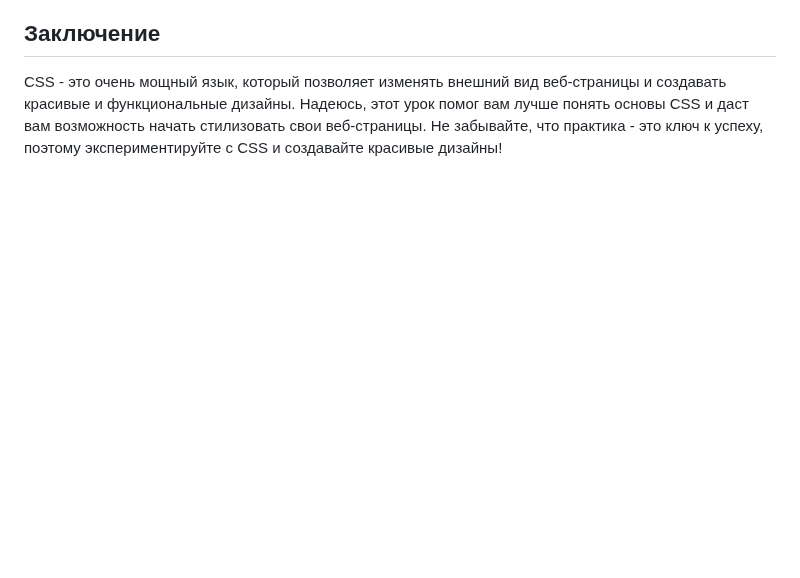
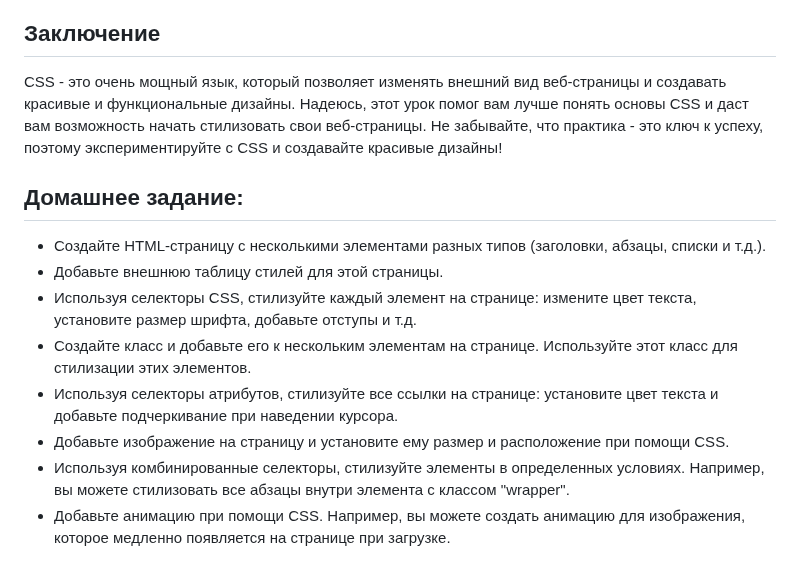
Before and after one commit to code4any1/lessons, a Markdown page: lesson-2/README.md, the part around the change. Rendered like a GitHub page; blank space fills up the shorter version.

```diff
--- a/lesson-2/README.md
+++ b/lesson-2/README.md
@@ -196,3 +196,15 @@ HTML-код:
 ## Заключение
 
 CSS - это очень мощный язык, который позволяет изменять внешний вид веб-страницы и создавать красивые и функциональные дизайны. Надеюсь, этот урок помог вам лучше понять основы CSS и даст вам возможность начать стилизовать свои веб-страницы. Не забывайте, что практика - это ключ к успеху, поэтому экспериментируйте с CSS и создавайте красивые дизайны!
+
+
+## Домашнее задание:
+
+- Создайте HTML-страницу с несколькими элементами разных типов (заголовки, абзацы, списки и т.д.).
+- Добавьте внешнюю таблицу стилей для этой страницы.
+- Используя селекторы CSS, стилизуйте каждый элемент на странице: измените цвет текста, установите размер шрифта, добавьте отступы и т.д.
+- Создайте класс и добавьте его к нескольким элементам на странице. Используйте этот класс для стилизации этих элементов.
+- Используя селекторы атрибутов, стилизуйте все ссылки на странице: установите цвет текста и добавьте подчеркивание при наведении курсора.
+- Добавьте изображение на страницу и установите ему размер и расположение при помощи CSS.
+- Используя комбинированные селекторы, стилизуйте элементы в определенных условиях. Например, вы можете стилизовать все абзацы внутри элемента с классом "wrapper".
+- Добавьте анимацию при помощи CSS. Например, вы можете создать анимацию для изображения, которое медленно появляется на странице при загрузке.
```
